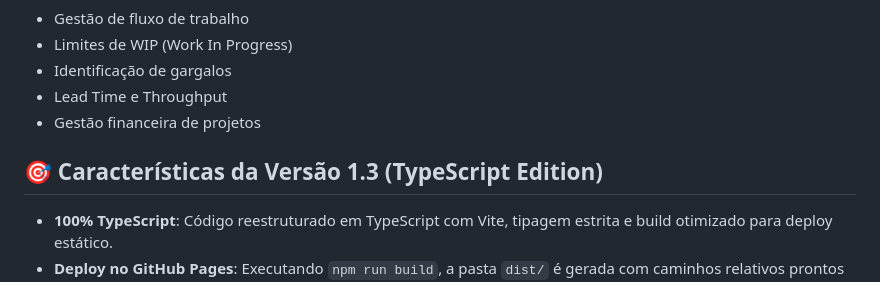
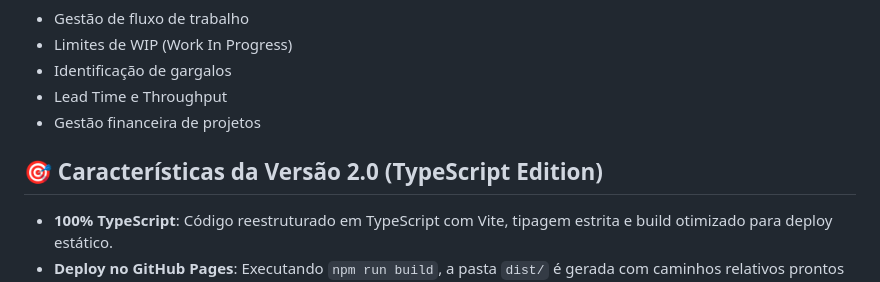
Before and after one commit to Delean-Mafra/kambam_game, a Markdown page: README.md, the part around the change. GitHub-like rendering.

```diff
--- a/README.md
+++ b/README.md
@@ -17,7 +17,7 @@ Esta é uma aplicação web interativa que simula um ambiente de desenvolvimento
 - Lead Time e Throughput
 - Gestão financeira de projetos
 
-## 🎯 Características da Versão 1.3 (TypeScript Edition)
+## 🎯 Características da Versão 2.0 (TypeScript Edition)
 
 - **100% TypeScript**: Código reestruturado em TypeScript com Vite, tipagem estrita e build otimizado para deploy estático.
 - **Deploy no GitHub Pages**: Executando `npm run build`, a pasta `dist/` é gerada com caminhos relativos prontos para o GitHub Pages.
```
